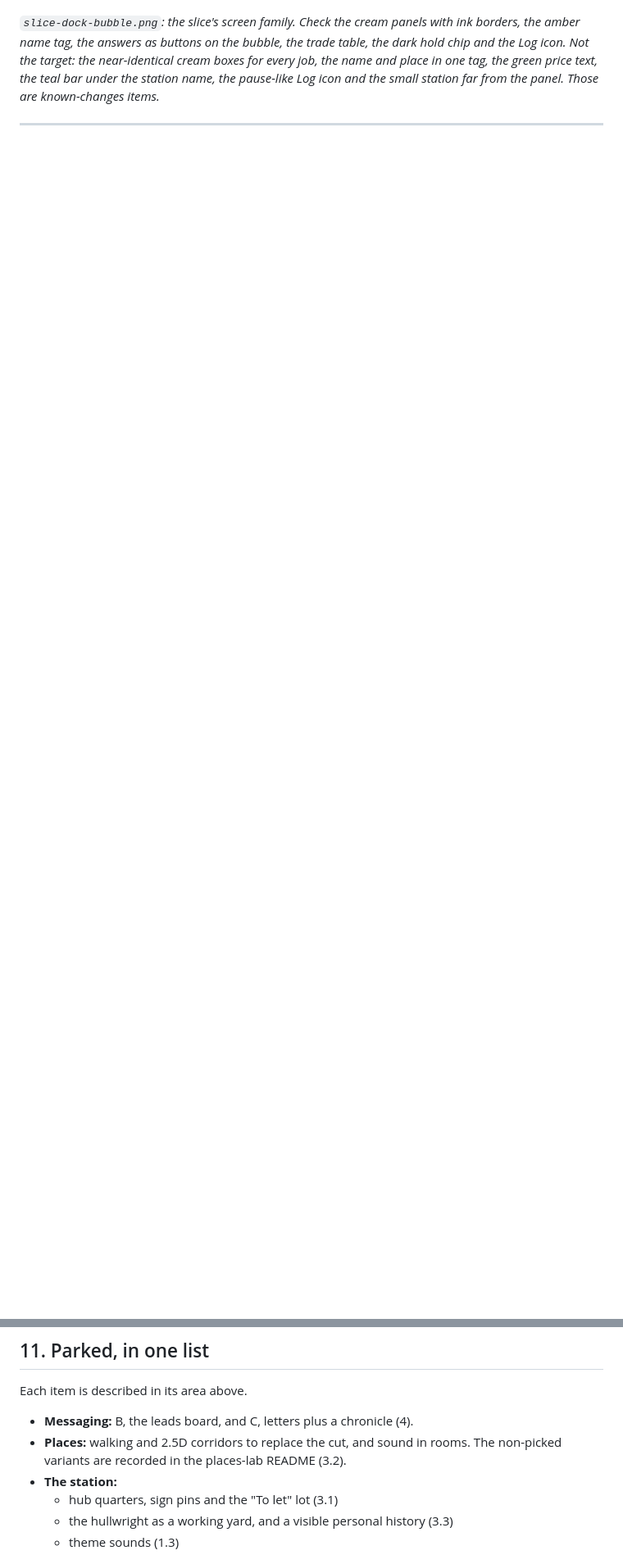
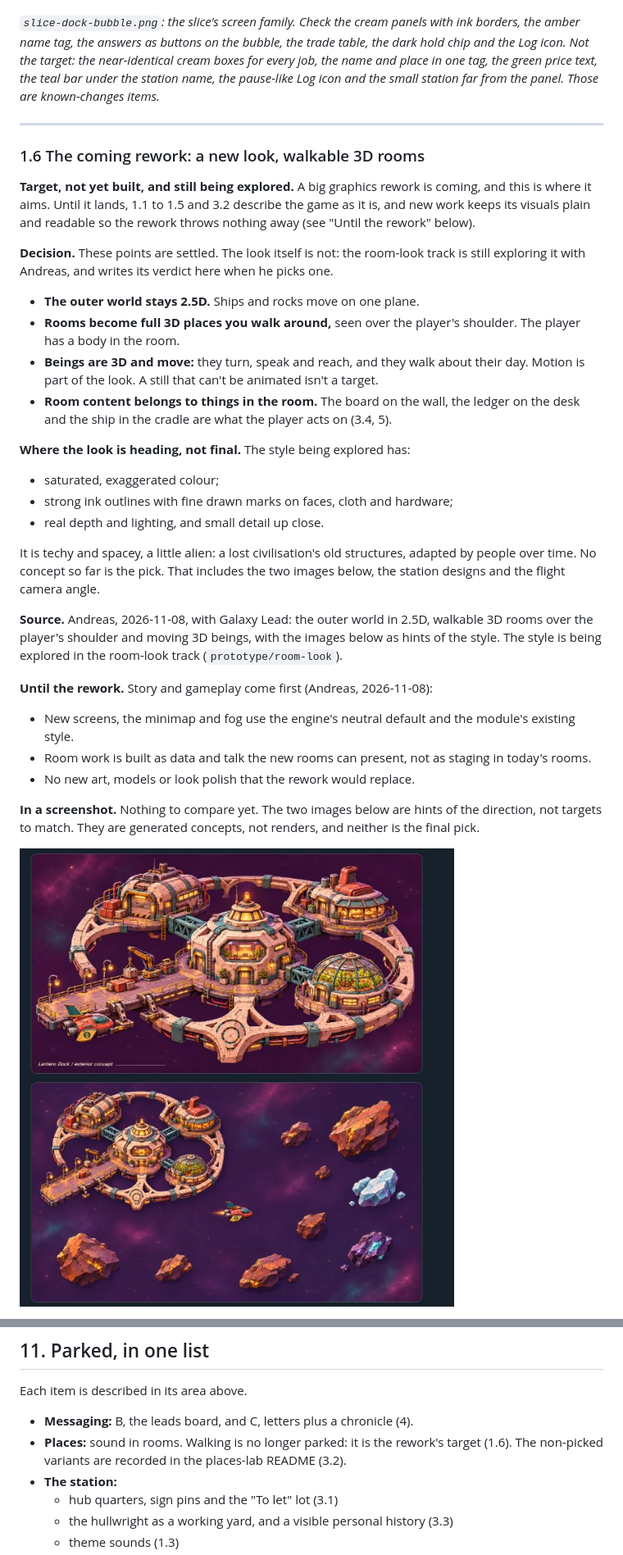
Before and after one commit to alundgren/irudd-galaxy, a Markdown page: game/docs/direction.md, 2 parts joined by grey strips. Shown at 82% size. GitHub-like rendering; pictures changed too: game/docs/direction/hint-station-and-flight.jpg (added); blank space fills up the shorter version.

Commit message:
Direction: the coming graphics rework, and story first until then
Adds 1.6. Settled: the outer world stays 2.5D, rooms become 3D
places walked over the player's shoulder, and beings are 3D and move.
The look itself is still being explored in the room-look track; two
concept images are kept as hints, not picks. Until the rework, new
work keeps visuals plain and builds room content as data and talk.
Walking leaves the parked list.

Co-Authored-By: Claude Opus 5.5 <noreply@anthropic.com>

```diff
--- a/game/docs/direction.md
+++ b/game/docs/direction.md
@@ -303,3 +305,51 @@ known-changes items.*
 
 ---
 
+### 1.6 The coming rework: a new look, walkable 3D rooms
+
+**Target, not yet built, and still being explored.** A big graphics rework is coming, and
+this is where it aims. Until it lands, 1.1 to 1.5 and 3.2 describe the game as it is, and
+new work keeps its visuals plain and readable so the rework throws nothing away (see "Until
+the rework" below).
+
+**Decision.** These points are settled. The look itself is not: the room-look track is
+still exploring it with Andreas, and writes its verdict here when he picks one.
+
+- **The outer world stays 2.5D.** Ships and rocks move on one plane.
+- **Rooms become full 3D places you walk around,** seen over the player's shoulder. The
+  player has a body in the room.
+- **Beings are 3D and move:** they turn, speak and reach, and they walk about their day.
+  Motion is part of the look. A still that can't be animated isn't a target.
+- **Room content belongs to things in the room.** The board on the wall, the ledger on the
+  desk and the ship in the cradle are what the player acts on (3.4, 5).
+
+**Where the look is heading, not final.** The style being explored has:
+
+- saturated, exaggerated colour;
+- strong ink outlines with fine drawn marks on faces, cloth and hardware;
+- real depth and lighting, and small detail up close.
+
+It is techy and spacey, a little alien: a lost civilisation's old structures, adapted by
+people over time. No concept so far is the pick. That includes the two images below,
+the station designs and the flight camera angle.
+
+**Source.** Andreas, 2026-11-08, with Galaxy Lead: the outer world in 2.5D, walkable 3D
+rooms over the player's shoulder and moving 3D beings, with the images below as hints of
+the style. The style is being explored in the room-look track (`prototype/room-look`).
+
+**Until the rework.** Story and gameplay come first (Andreas, 2026-11-08):
+
+- New screens, the minimap and fog use the engine's neutral default and the module's
+  existing style.
+- Room work is built as data and talk the new rooms can present, not as staging in
+  today's rooms.
+- No new art, models or look polish that the rework would replace.
+
+**In a screenshot.** Nothing to compare yet. The two images below are hints of the
+direction, not targets to match. They are generated concepts, not renders, and neither is
+the final pick.
+
+![A scruffy painted station with ink outlines, its rooms in separate domes on a ring, and
+below it the same station seen from flight height with the tug and ironstone, ice and
+glassite rocks](direction/hint-station-and-flight.jpg)
+
@@ -1090,8 +1168,8 @@ roles beside them are how the slice, issue #47 and the ui-lab used them.
 Each item is described in its area above.
 
 - **Messaging:** B, the leads board, and C, letters plus a chronicle (4).
-- **Places:** walking and 2.5D corridors to replace the cut, and sound in rooms. The
-  non-picked variants are recorded in the places-lab README (3.2).
+- **Places:** sound in rooms. Walking is no longer parked: it is the rework's target
+  (1.6). The non-picked variants are recorded in the places-lab README (3.2).
 - **The station:**
   - hub quarters, sign pins and the "To let" lot (3.1)
   - the hullwright as a working yard, and a visible personal history (3.3)
```
Also changed, not shown: other parts of game/docs/direction.md (+30 -0 lines), game/docs/direction/hint-room-and-being.jpg (added).
